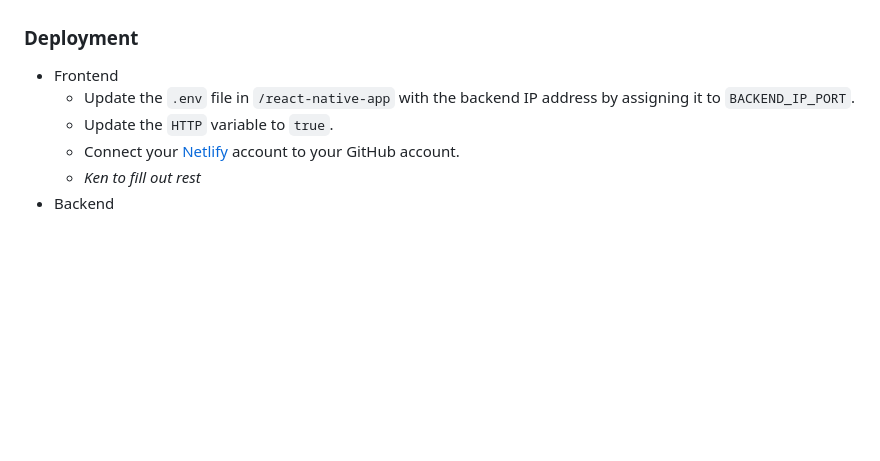
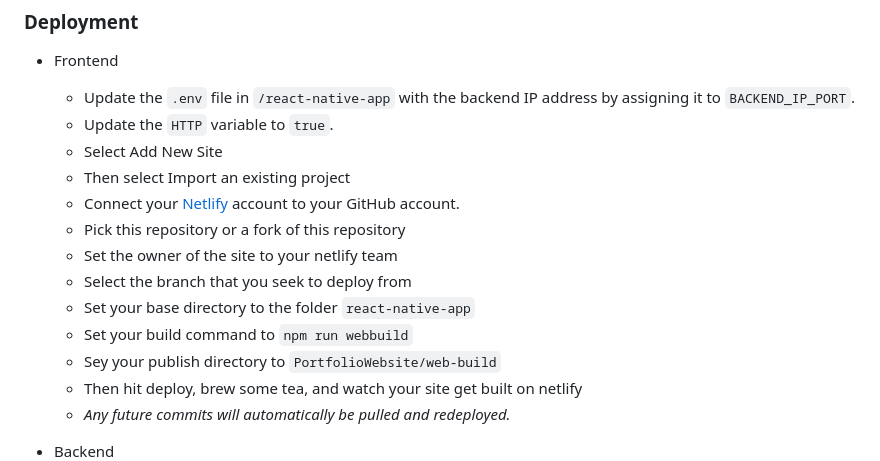
Before and after one commit to Aomary81/loud-backspace.github.io, a Markdown page: readme.md, the part around the change printed below. Rendered like a GitHub page; blank space fills up the shorter version.

```diff
--- a/readme.md
+++ b/readme.md
@@ -256,8 +268,18 @@ node server.js
 - Frontend
   - Update the `.env` file in `/react-native-app` with the backend IP address by assigning it to `BACKEND_IP_PORT`.
   - Update the `HTTP` variable to `true`.
+  - Select Add New Site
+  - Then select Import an existing project
   - Connect your [Netlify](https://www.netlify.com/) account to your GitHub account.
-  - *Ken to fill out rest*
+  - Pick this repository or a fork of this repository
+  - Set the owner of the site to your netlify team
+  - Select the branch that you seek to deploy from
+  - Set your base directory to the folder `react-native-app`
+  - Set your build command to `npm run webbuild`
+  - Sey your publish directory to `PortfolioWebsite/web-build`
+  - Then hit deploy, brew some tea, and watch your site get built on netlify
+  - *Any future commits will automatically be pulled and redeployed.*
+
 - Backend
   - Assign the `IP` variable in the `.env` file located in `/backend-express-app` with your frontend IP address.
   - Connect your GitHub account to [Render](https://render.com).
```
Also changed, not shown: other parts of readme.md (+14 -2 lines), readme_assets/Rezidenc--ERD--End_Of_Semester_Snap.png (added).
